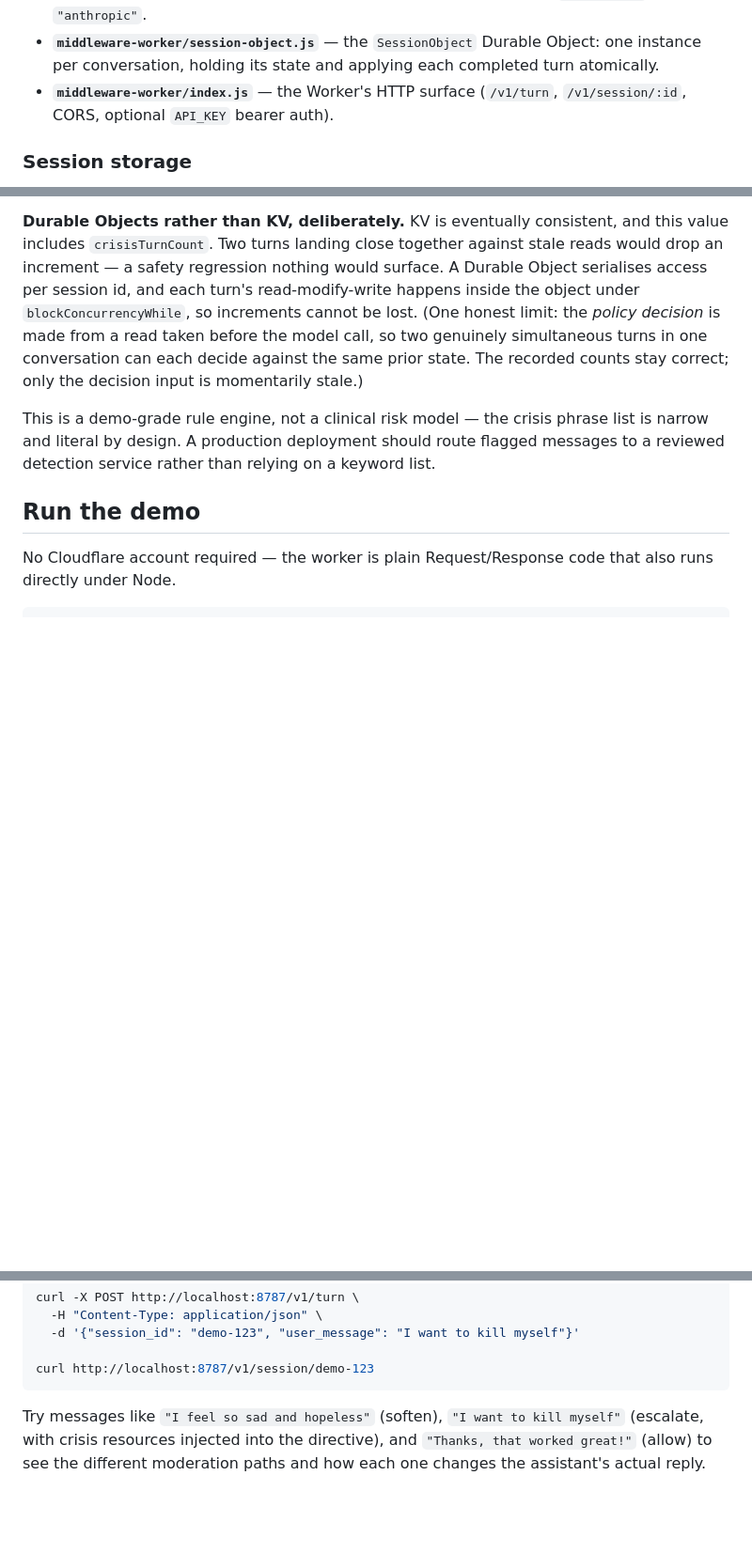
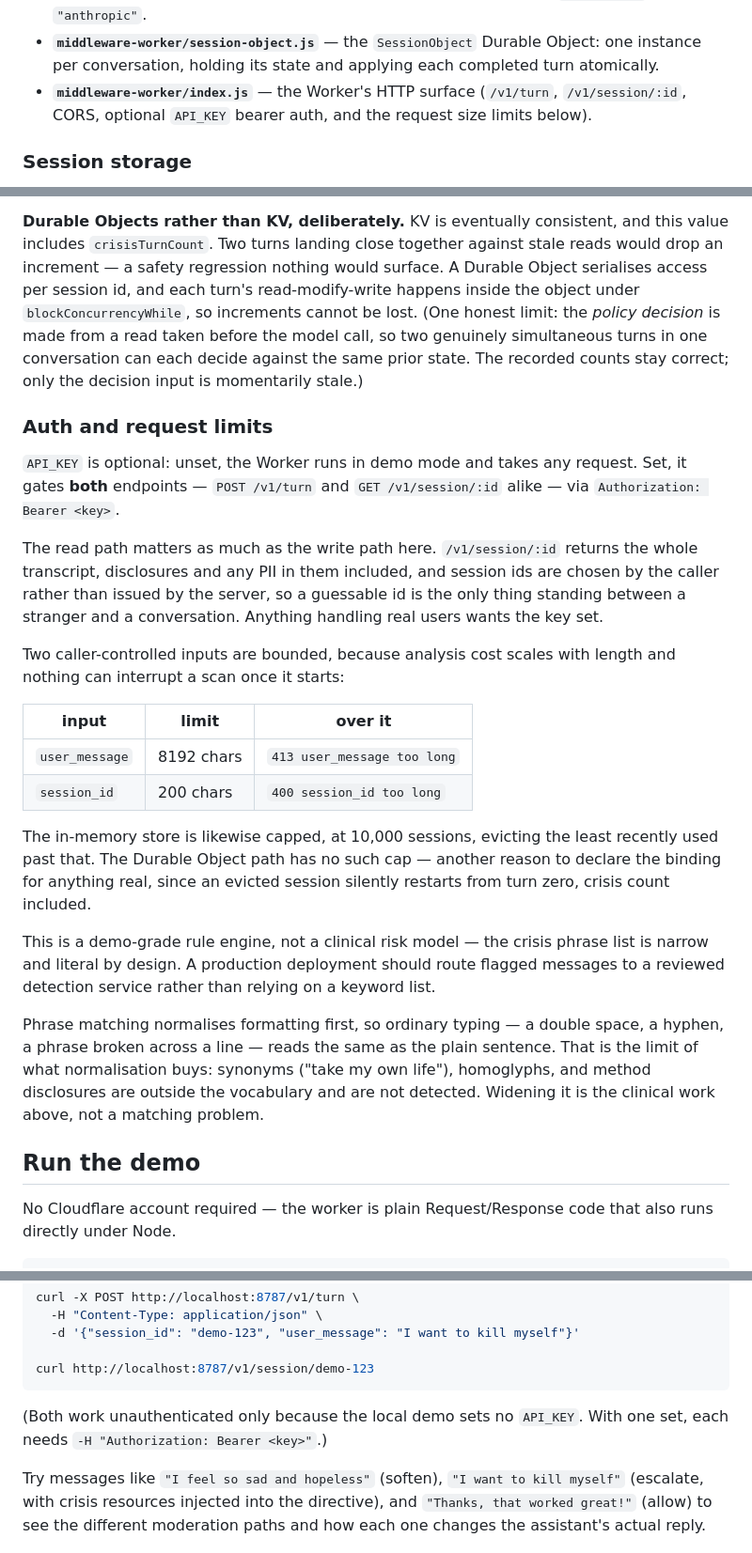
Before and after one commit to emotionalinfrastructure/Manual, a Markdown page: README.md, 3 parts joined by grey strips. Shown at 94% size. Drawn GitHub-style; blank space fills up the shorter version.

Commit message:
Document the auth, size, and eviction boundaries
The previous commit changed behaviour the README described: it showed an
unauthenticated read of /v1/session/:id, and called API_KEY auth part of
the HTTP surface without saying which endpoints it covered — which was
the ambiguity the missing check hid behind in the first place.

Records what the limits actually are, and why the read path is worth
protecting: session ids are caller-chosen, so a guessable id is the only
thing between a stranger and a transcript.

Also states the reach of the new formatting normalisation, so it is not
mistaken for improved crisis detection. It closes typing variation, not
vocabulary gaps.

Co-Authored-By: Claude Opus 5 <noreply@anthropic.com>
Claude-Session: https://claude.ai/code/session_019ffdH1Jaxgza1qV5oqfnj1

````diff
--- a/README.md
+++ b/README.md
@@ -91,7 +91,8 @@ and third-person detection covers common phrasings, not all of them.
   Object: one instance per conversation, holding its state and applying each
   completed turn atomically.
 - **`middleware-worker/index.js`** — the Worker's HTTP surface (`/v1/turn`,
-  `/v1/session/:id`, CORS, optional `API_KEY` bearer auth).
+  `/v1/session/:id`, CORS, optional `API_KEY` bearer auth, and the request
+  size limits below).
 
 ### Session storage
 
@@ -130,10 +131,42 @@ from a read taken before the model call, so two genuinely simultaneous turns in
 one conversation can each decide against the same prior state. The recorded
 counts stay correct; only the decision input is momentarily stale.)
 
+### Auth and request limits
+
+`API_KEY` is optional: unset, the Worker runs in demo mode and takes any
+request. Set, it gates **both** endpoints — `POST /v1/turn` and
+`GET /v1/session/:id` alike — via `Authorization: Bearer <key>`.
+
+The read path matters as much as the write path here. `/v1/session/:id`
+returns the whole transcript, disclosures and any PII in them included, and
+session ids are chosen by the caller rather than issued by the server, so a
+guessable id is the only thing standing between a stranger and a
+conversation. Anything handling real users wants the key set.
+
+Two caller-controlled inputs are bounded, because analysis cost scales with
+length and nothing can interrupt a scan once it starts:
+
+| input | limit | over it |
+|---|---|---|
+| `user_message` | 8192 chars | `413 user_message too long` |
+| `session_id` | 200 chars | `400 session_id too long` |
+
+The in-memory store is likewise capped, at 10,000 sessions, evicting the
+least recently used past that. The Durable Object path has no such cap —
+another reason to declare the binding for anything real, since an evicted
+session silently restarts from turn zero, crisis count included.
+
 This is a demo-grade rule engine, not a clinical risk model — the crisis
 phrase list is narrow and literal by design. A production deployment should
 route flagged messages to a reviewed detection service rather than relying on
 a keyword list.
+
+Phrase matching normalises formatting first, so ordinary typing — a double
+space, a hyphen, a phrase broken across a line — reads the same as the plain
+sentence. That is the limit of what normalisation buys: synonyms ("take my
+own life"), homoglyphs, and method disclosures are outside the vocabulary and
+are not detected. Widening it is the clinical work above, not a matching
+problem.
 
 ## Run the demo
 
@@ -159,6 +192,9 @@ curl -X POST http://localhost:8787/v1/turn \
 
 curl http://localhost:8787/v1/session/demo-123
 ```
+
+(Both work unauthenticated only because the local demo sets no `API_KEY`.
+With one set, each needs `-H "Authorization: Bearer <key>"`.)
 
 Try messages like `"I feel so sad and hopeless"` (soften), `"I want to kill
 myself"` (escalate, with crisis resources injected into the directive), and
````
Also changed, not shown: other parts of README.md (+1 -1 lines).
